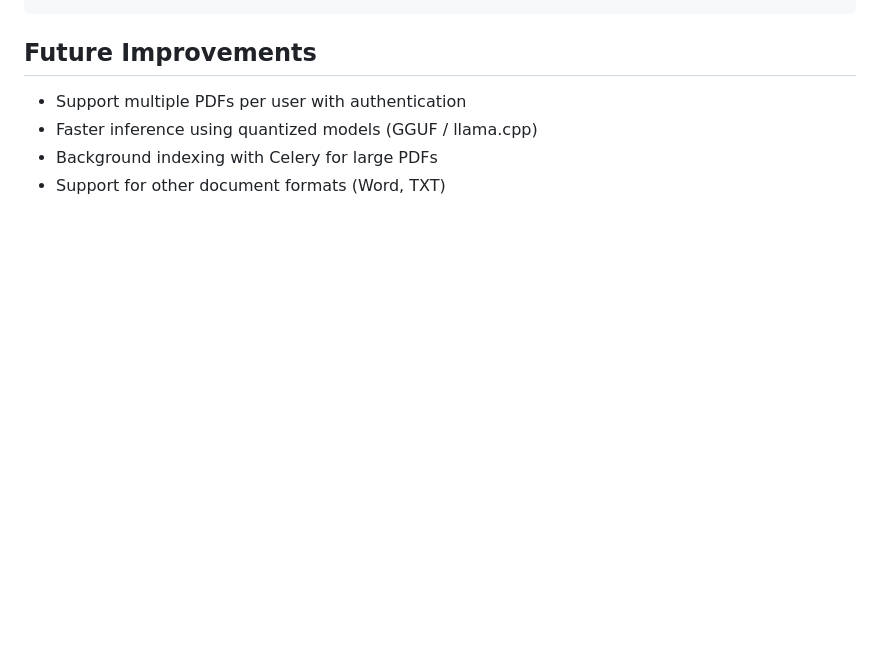
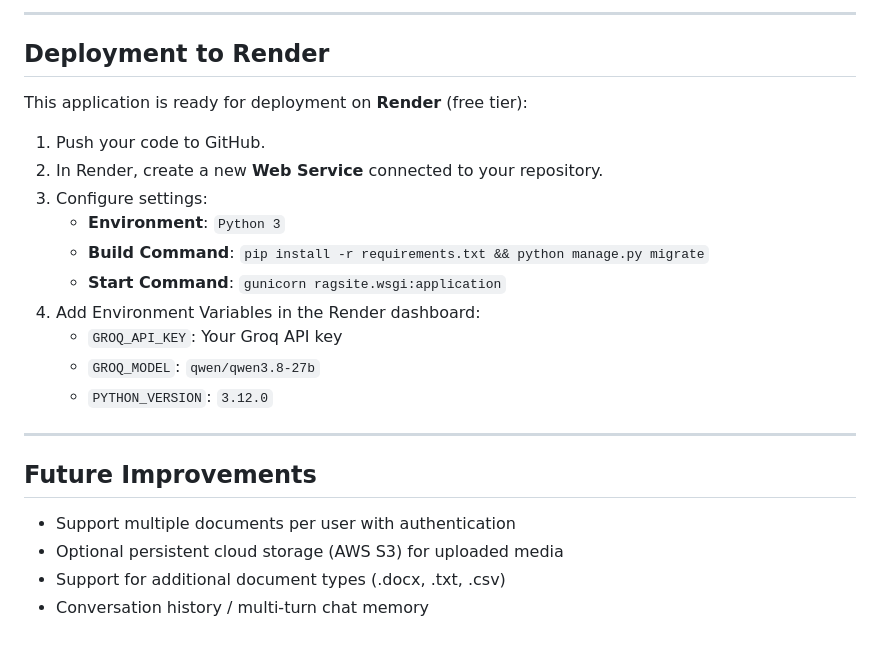
Before and after one commit to 1811kushald/Local_RAG_PDF_Q-A_System, a Markdown page: README.md, the part around one of its changes. GitHub-like rendering; blank space fills up the shorter version.

````diff
--- a/README.md
+++ b/README.md
@@ -113,8 +174,27 @@ ragsite/
 ```
+
+---
+
+## Deployment to Render
+
+This application is ready for deployment on **Render** (free tier):
+
+1. Push your code to GitHub.
+2. In Render, create a new **Web Service** connected to your repository.
+3. Configure settings:
+   - **Environment**: `Python 3`
+   - **Build Command**: `pip install -r requirements.txt && python manage.py migrate`
+   - **Start Command**: `gunicorn ragsite.wsgi:application`
+4. Add Environment Variables in the Render dashboard:
+   - `GROQ_API_KEY`: Your Groq API key
+   - `GROQ_MODEL`: `qwen/qwen3.8-27b`
+   - `PYTHON_VERSION`: `3.12.0`
+
+---
 
 ## Future Improvements
 
-- Support multiple PDFs per user with authentication
-- Faster inference using quantized models (GGUF / llama.cpp)
-- Background indexing with Celery for large PDFs
-- Support for other document formats (Word, TXT)
+- Support multiple documents per user with authentication
+- Optional persistent cloud storage (AWS S3) for uploaded media
+- Support for additional document types (.docx, .txt, .csv)
+- Conversation history / multi-turn chat memory
````
Also changed, not shown: other parts of README.md (+143 -82 lines).
